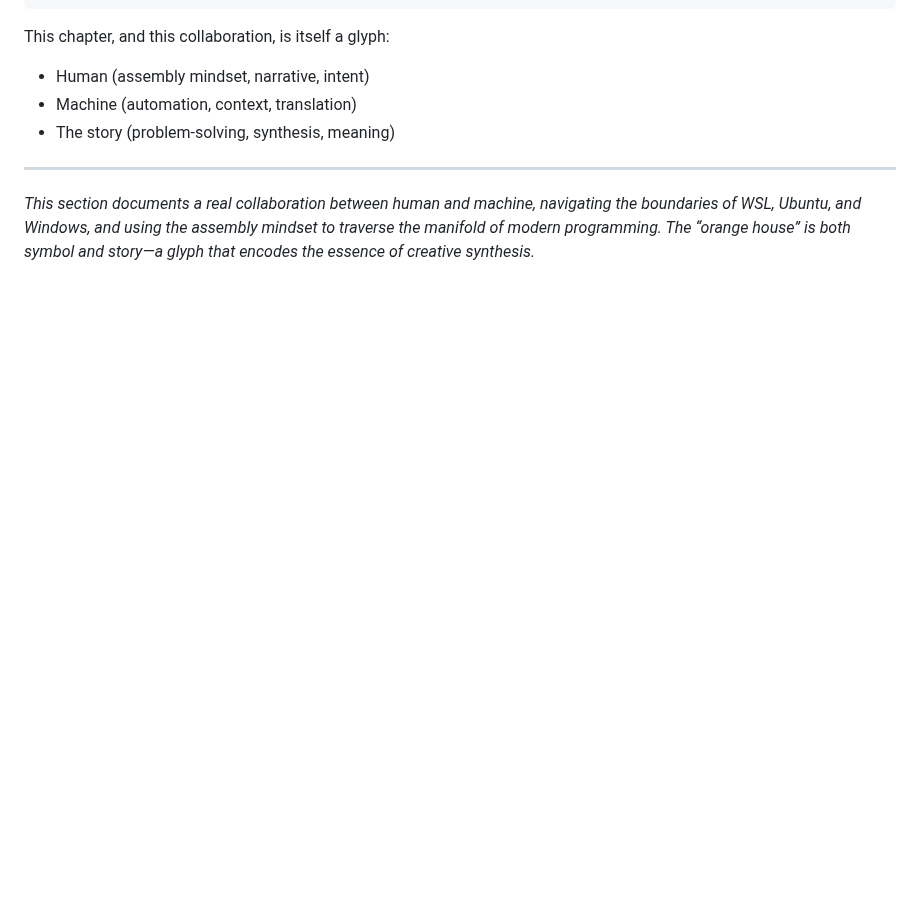
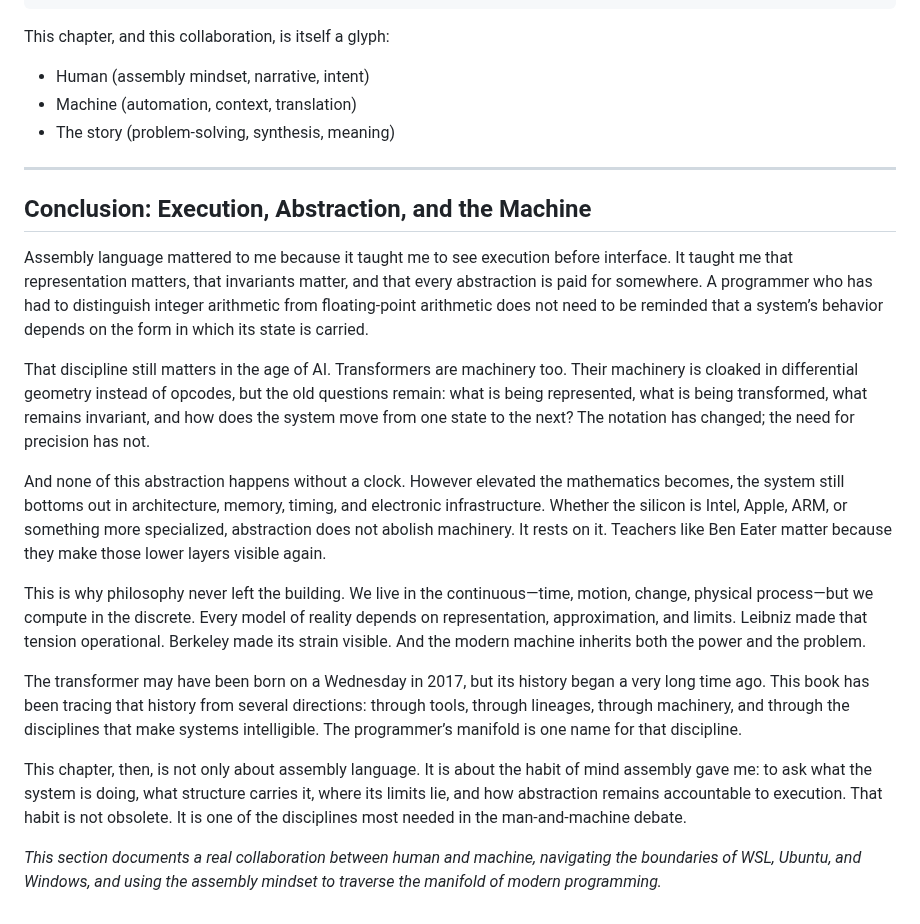
Before and after one commit to tjpools/embedding-geometry-lab, a Markdown page: book/chapter_06_programmers_manifold.md, the part around one of its changes. Drawn GitHub-style; blank space fills up the shorter version.

Commit message:
Add concluding section to Chapter 6

```diff
--- a/book/chapter_06_programmers_manifold.md
+++ b/book/chapter_06_programmers_manifold.md
@@ -170,4 +171,18 @@ This chapter, and this collaboration, is itself a glyph:
 
 ---
 
-*This section documents a real collaboration between human and machine, navigating the boundaries of WSL, Ubuntu, and Windows, and using the assembly mindset to traverse the manifold of modern programming. The “orange house” is both symbol and story—a glyph that encodes the essence of creative synthesis.*
+## Conclusion: Execution, Abstraction, and the Machine
+
+Assembly language mattered to me because it taught me to see execution before interface. It taught me that representation matters, that invariants matter, and that every abstraction is paid for somewhere. A programmer who has had to distinguish integer arithmetic from floating-point arithmetic does not need to be reminded that a system’s behavior depends on the form in which its state is carried.
+
+That discipline still matters in the age of AI. Transformers are machinery too. Their machinery is cloaked in differential geometry instead of opcodes, but the old questions remain: what is being represented, what is being transformed, what remains invariant, and how does the system move from one state to the next? The notation has changed; the need for precision has not.
+
+And none of this abstraction happens without a clock. However elevated the mathematics becomes, the system still bottoms out in architecture, memory, timing, and electronic infrastructure. Whether the silicon is Intel, Apple, ARM, or something more specialized, abstraction does not abolish machinery. It rests on it. Teachers like Ben Eater matter because they make those lower layers visible again.
+
+This is why philosophy never left the building. We live in the continuous—time, motion, change, physical process—but we compute in the discrete. Every model of reality depends on representation, approximation, and limits. Leibniz made that tension operational. Berkeley made its strain visible. And the modern machine inherits both the power and the problem.
+
+The transformer may have been born on a Wednesday in 2017, but its history began a very long time ago. This book has been tracing that history from several directions: through tools, through lineages, through machinery, and through the disciplines that make systems intelligible. The programmer’s manifold is one name for that discipline.
+
+This chapter, then, is not only about assembly language. It is about the habit of mind assembly gave me: to ask what the system is doing, what structure carries it, where its limits lie, and how abstraction remains accountable to execution. That habit is not obsolete. It is one of the disciplines most needed in the man-and-machine debate.
+
+*This section documents a real collaboration between human and machine, navigating the boundaries of WSL, Ubuntu, and Windows, and using the assembly mindset to traverse the manifold of modern programming.*
```
Also changed, not shown: other parts of book/chapter_06_programmers_manifold.md (+1 -0 lines).
